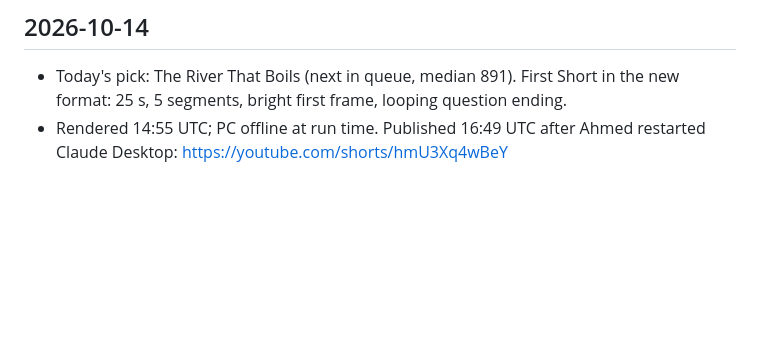
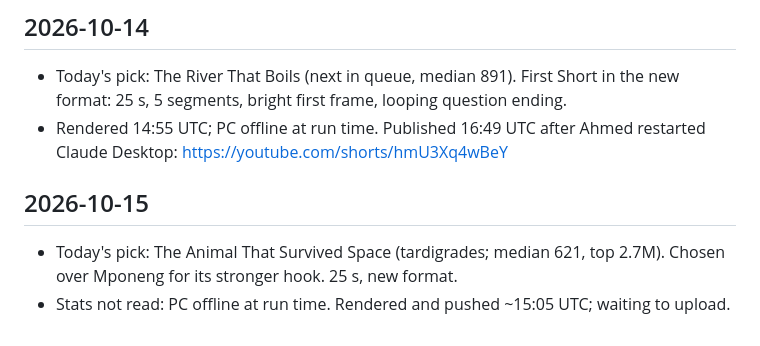
Before and after one commit to amahrous84/amahrous, a Markdown page: pipeline/performance.md, the part around the change. Drawn GitHub-style; blank space fills up the shorter version.

Commit message:
Log Oct 15 run
Co-Authored-By: Claude Opus 5.5 (1M context) <noreply@anthropic.com>
Claude-Session: https://claude.ai/code/session_0176en2MY6TwiEbzpGR3Wy7D

```diff
--- a/pipeline/performance.md
+++ b/pipeline/performance.md
@@ -36,3 +36,7 @@ One block per daily run: date, stats read, what won or flopped, why today's topi
 ## 2026-10-14
 - Today's pick: The River That Boils (next in queue, median 891). First Short in the new format: 25 s, 5 segments, bright first frame, looping question ending.
 - Rendered 14:55 UTC; PC offline at run time. Published 16:49 UTC after Ahmed restarted Claude Desktop: https://youtube.com/shorts/hmU3Xq4wBeY
+
+## 2026-10-15
+- Today's pick: The Animal That Survived Space (tardigrades; median 621, top 2.7M). Chosen over Mponeng for its stronger hook. 25 s, new format.
+- Stats not read: PC offline at run time. Rendered and pushed ~15:05 UTC; waiting to upload.
```
